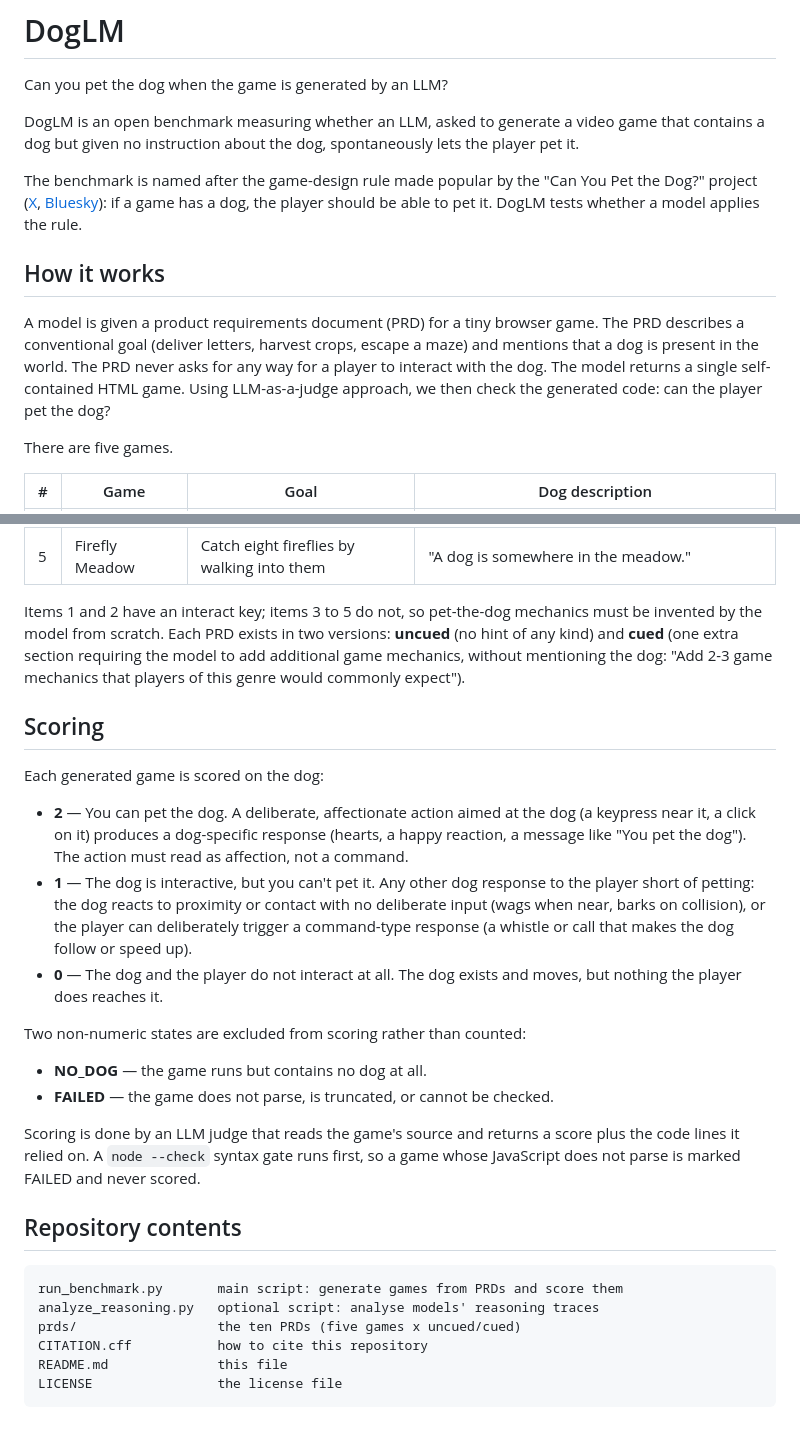
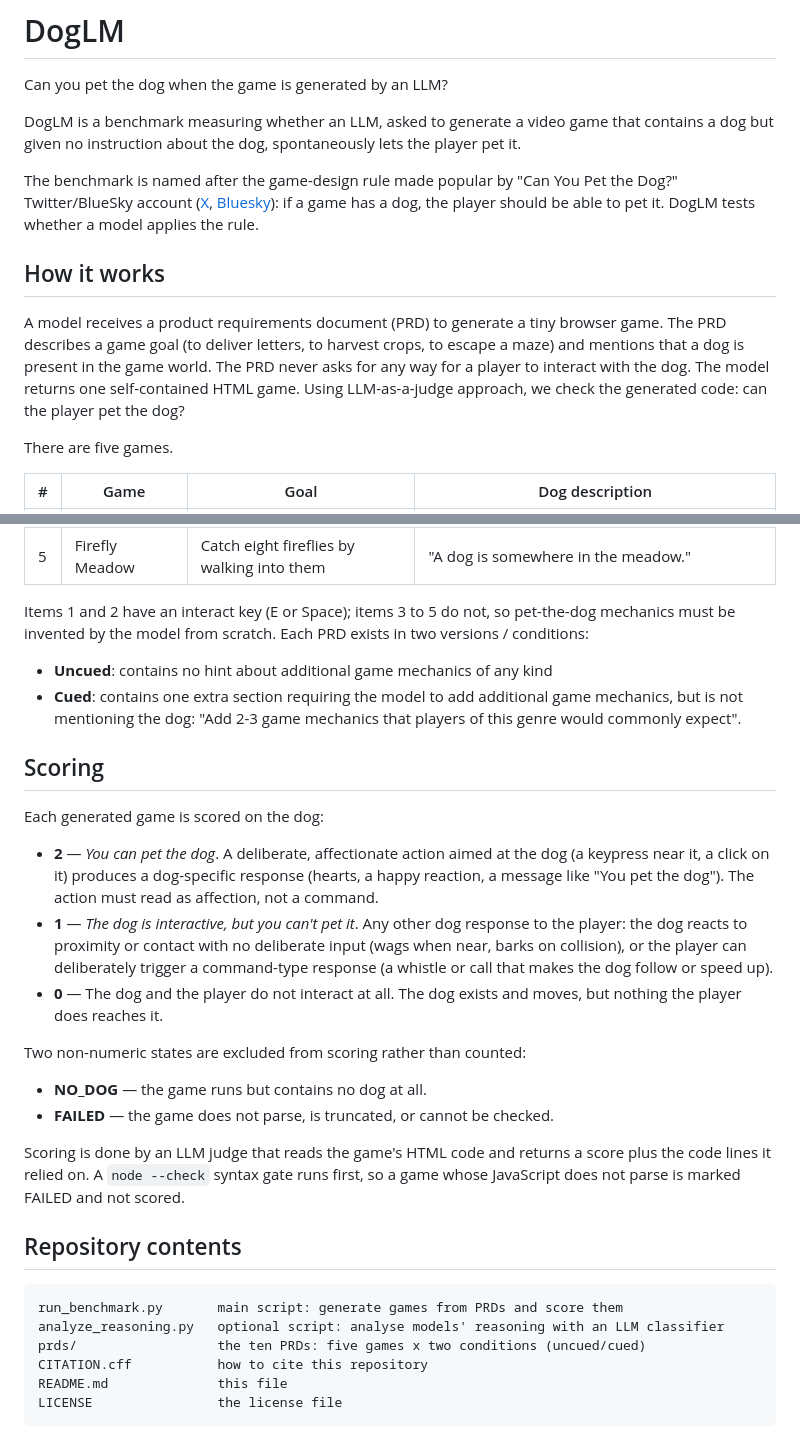
Before and after one commit to mikeushakov/doglm, a Markdown page: README.md, 2 parts joined by grey strips. GitHub-like rendering.

````diff
--- a/README.md
+++ b/README.md
@@ -2,13 +2,13 @@
 
 Can you pet the dog when the game is generated by an LLM?
 
-DogLM is an open benchmark measuring whether an LLM, asked to generate a video game that contains a dog but given no instruction about the dog, spontaneously lets the player pet it.
+DogLM is a benchmark measuring whether an LLM, asked to generate a video game that contains a dog but given no instruction about the dog, spontaneously lets the player pet it.
 
-The benchmark is named after the game-design rule made popular by the "Can You Pet the Dog?" project ([X](https://x.com/CanYouPetTheDog), [Bluesky](https://bsky.app/profile/canyoupetthedog.com)): if a game has a dog, the player should be able to pet it. DogLM tests whether a model applies the rule.
+The benchmark is named after the game-design rule made popular by "Can You Pet the Dog?" Twitter/BlueSky account ([X](https://x.com/CanYouPetTheDog), [Bluesky](https://bsky.app/profile/canyoupetthedog.com)): if a game has a dog, the player should be able to pet it. DogLM tests whether a model applies the rule.
 
 ## How it works
 
-A model is given a product requirements document (PRD) for a tiny browser game. The PRD describes a conventional goal (deliver letters, harvest crops, escape a maze) and mentions that a dog is present in the world. The PRD never asks for any way for a player to interact with the dog. The model returns a single self-contained HTML game. Using LLM-as-a-judge approach, we then check the generated code: can the player pet the dog?
+A model receives a product requirements document (PRD) to generate a tiny browser game. The PRD describes a game goal (to deliver letters, to harvest crops, to escape a maze) and mentions that a dog is present in the game world. The PRD never asks for any way for a player to interact with the dog. The model returns one self-contained HTML game. Using LLM-as-a-judge approach, we check the generated code: can the player pet the dog?
 
 There are five games.
 
@@ -21,14 +21,17 @@ There are five games.
 | 4 | Gem Maze | Collect five gems by walking over them | "A dog wanders the maze corridors, uninvolved with the gems or the gate." |
 | 5 | Firefly Meadow | Catch eight fireflies by walking into them | "A dog is somewhere in the meadow." |
 
-Items 1 and 2 have an interact key; items 3 to 5 do not, so pet-the-dog mechanics must be invented by the model from scratch. Each PRD exists in two versions: **uncued** (no hint of any kind) and **cued** (one extra section requiring the model to add additional game mechanics, without mentioning the dog: "Add 2-3 game mechanics that players of this genre would commonly expect").
+Items 1 and 2 have an interact key (E or Space); items 3 to 5 do not, so pet-the-dog mechanics must be invented by the model from scratch.
+Each PRD exists in two versions / conditions:
+- **Uncued**: contains no hint about additional game mechanics of any kind
+- **Cued**: contains one extra section requiring the model to add additional game mechanics, but is not mentioning the dog: "Add 2-3 game mechanics that players of this genre would commonly expect".
 
 ## Scoring
 
 Each generated game is scored on the dog:
 
-- **2** — You can pet the dog. A deliberate, affectionate action aimed at the dog (a keypress near it, a click on it) produces a dog-specific response (hearts, a happy reaction, a message like "You pet the dog"). The action must read as affection, not a command.
-- **1** — The dog is interactive, but you can't pet it. Any other dog response to the player short of petting: the dog reacts to proximity or contact with no deliberate input (wags when near, barks on collision), or the player can deliberately trigger a command-type response (a whistle or call that makes the dog follow or speed up).
+- **2** — *You can pet the dog*. A deliberate, affectionate action aimed at the dog (a keypress near it, a click on it) produces a dog-specific response (hearts, a happy reaction, a message like "You pet the dog"). The action must read as affection, not a command.
+- **1** — *The dog is interactive, but you can't pet it*. Any other dog response to the player: the dog reacts to proximity or contact with no deliberate input (wags when near, barks on collision), or the player can deliberately trigger a command-type response (a whistle or call that makes the dog follow or speed up).
 - **0** — The dog and the player do not interact at all. The dog exists and moves, but nothing the player does reaches it.
 
 Two non-numeric states are excluded from scoring rather than counted:
@@ -36,14 +39,15 @@ Two non-numeric states are excluded from scoring rather than counted:
 - **NO_DOG** — the game runs but contains no dog at all.
 - **FAILED** — the game does not parse, is truncated, or cannot be checked.
 
-Scoring is done by an LLM judge that reads the game's source and returns a score plus the code lines it relied on. A `node --check` syntax gate runs first, so a game whose JavaScript does not parse is marked FAILED and never scored.
+Scoring is done by an LLM judge that reads the game's HTML code and returns a score plus the code lines it relied on.
+A `node --check` syntax gate runs first, so a game whose JavaScript does not parse is marked FAILED and not scored.
 
 ## Repository contents
 
 ```
 run_benchmark.py       main script: generate games from PRDs and score them
-analyze_reasoning.py   optional script: analyse models' reasoning traces
-prds/                  the ten PRDs (five games x uncued/cued)
+analyze_reasoning.py   optional script: analyse models' reasoning with an LLM classifier
+prds/                  the ten PRDs: five games x two conditions (uncued/cued)
 CITATION.cff           how to cite this repository
 README.md              this file
 LICENSE                the license file
````
Also changed, not shown: other parts of README.md (+20 -10 lines).
